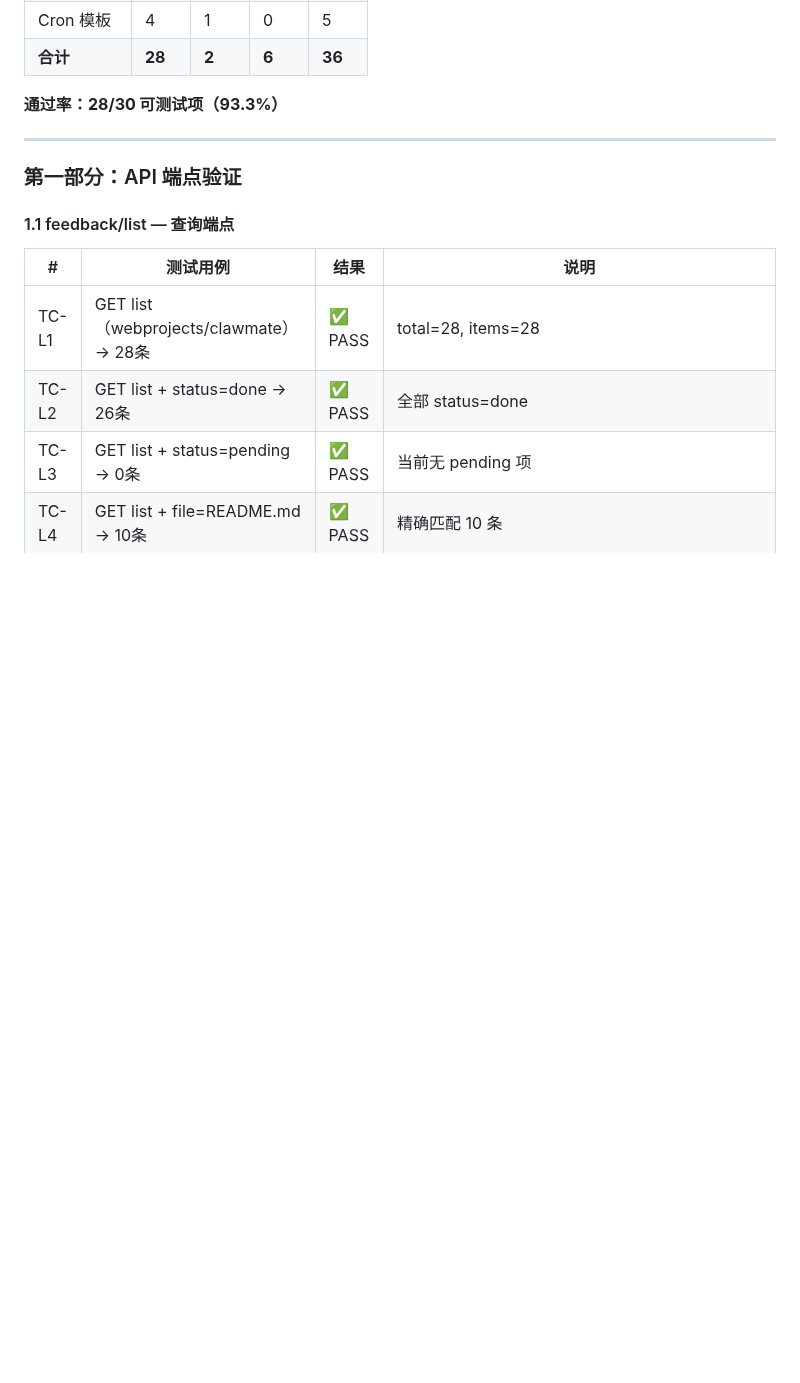
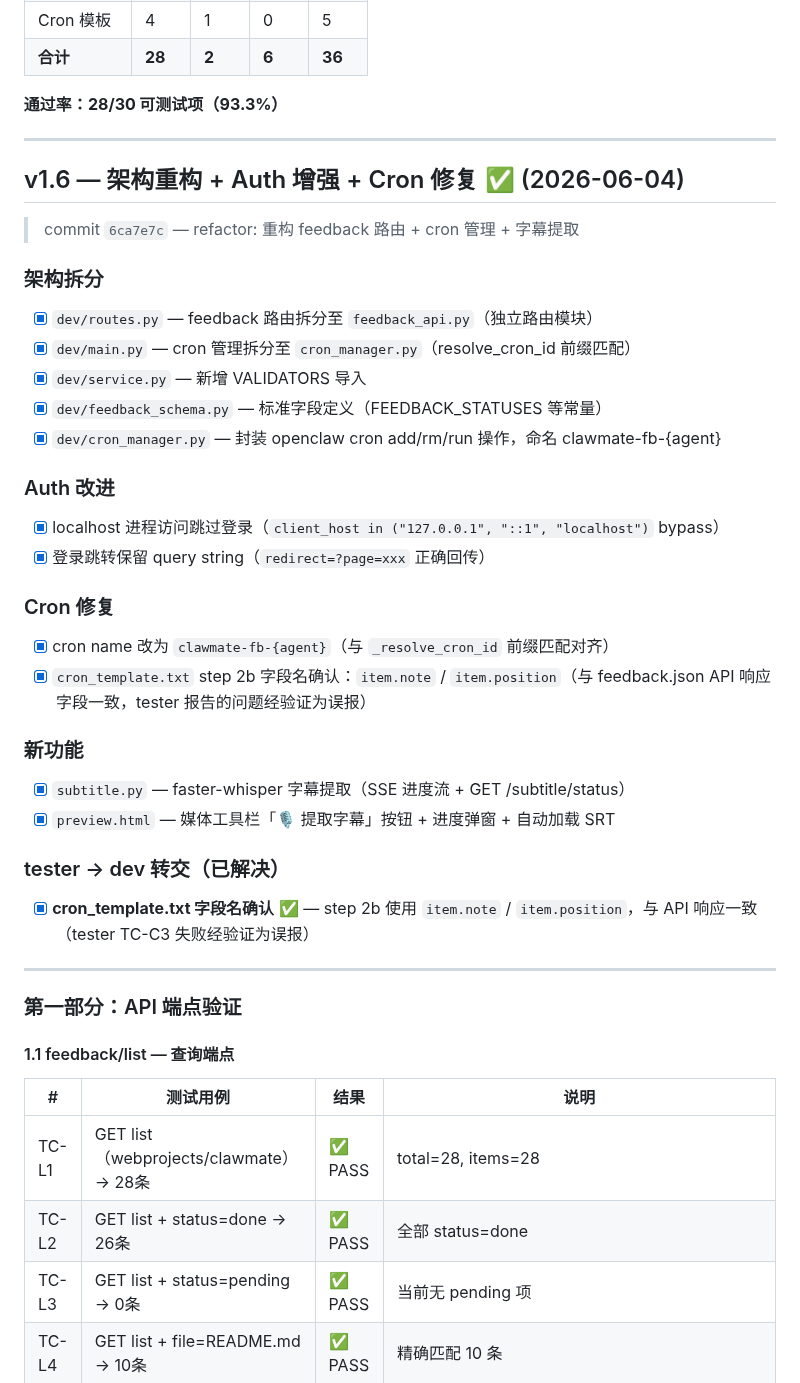
Before and after one commit to updatedb/clawmate, a Markdown page: CLAWLIST.md, the part around one of its changes. Rendered like a GitHub page; blank space fills up the shorter version.

```diff
--- a/CLAWLIST.md
+++ b/CLAWLIST.md
@@ -689,6 +694,34 @@
 
 ---
 
+## v1.6 — 架构重构 + Auth 增强 + Cron 修复 ✅ (2026-06-04)
+
+> commit `6ca7e7c` — refactor: 重构 feedback 路由 + cron 管理 + 字幕提取
+
+### 架构拆分
+- [x] `dev/routes.py` — feedback 路由拆分至 `feedback_api.py`（独立路由模块）
+- [x] `dev/main.py` — cron 管理拆分至 `cron_manager.py`（resolve_cron_id 前缀匹配）
+- [x] `dev/service.py` — 新增 VALIDATORS 导入
+- [x] `dev/feedback_schema.py` — 标准字段定义（FEEDBACK_STATUSES 等常量）
+- [x] `dev/cron_manager.py` — 封装 openclaw cron add/rm/run 操作，命名 clawmate-fb-{agent}
+
+### Auth 改进
+- [x] localhost 进程访问跳过登录（`client_host in ("127.0.0.1", "::1", "localhost")` bypass）
+- [x] 登录跳转保留 query string（`redirect=?page=xxx` 正确回传）
+
+### Cron 修复
+- [x] cron name 改为 `clawmate-fb-{agent}`（与 `_resolve_cron_id` 前缀匹配对齐）
+- [x] `cron_template.txt` step 2b 字段名确认：`item.note` / `item.position`（与 feedback.json API 响应字段一致，tester 报告的问题经验证为误报）
+
+### 新功能
+- [x] `subtitle.py` — faster-whisper 字幕提取（SSE 进度流 + GET /subtitle/status）
+- [x] `preview.html` — 媒体工具栏「🎙️ 提取字幕」按钮 + 进度弹窗 + 自动加载 SRT
+
+### tester → dev 转交（已解决）
+- [x] **cron_template.txt 字段名确认** ✅ — step 2b 使用 `item.note` / `item.position`，与 API 响应一致（tester TC-C3 失败经验证为误报）
+
+---
+
 ### 第一部分：API 端点验证
 
 #### 1.1 feedback/list — 查询端点
```
Also changed, not shown: other parts of CLAWLIST.md (+20 -14 lines).
